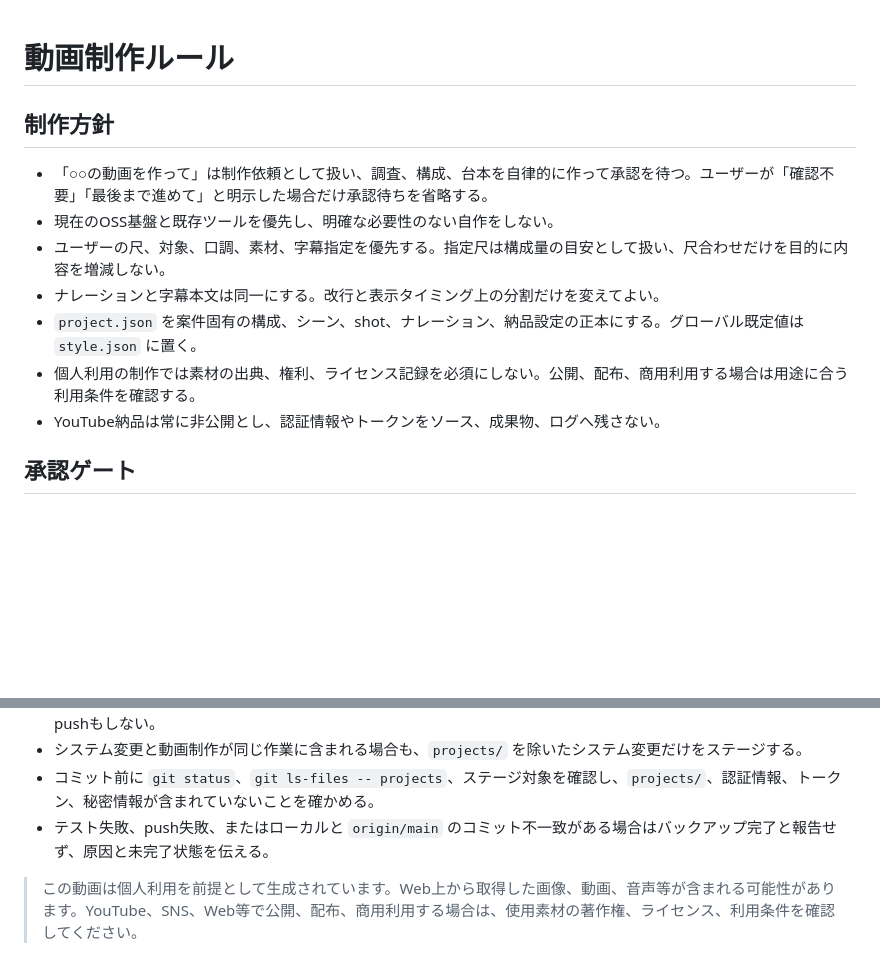
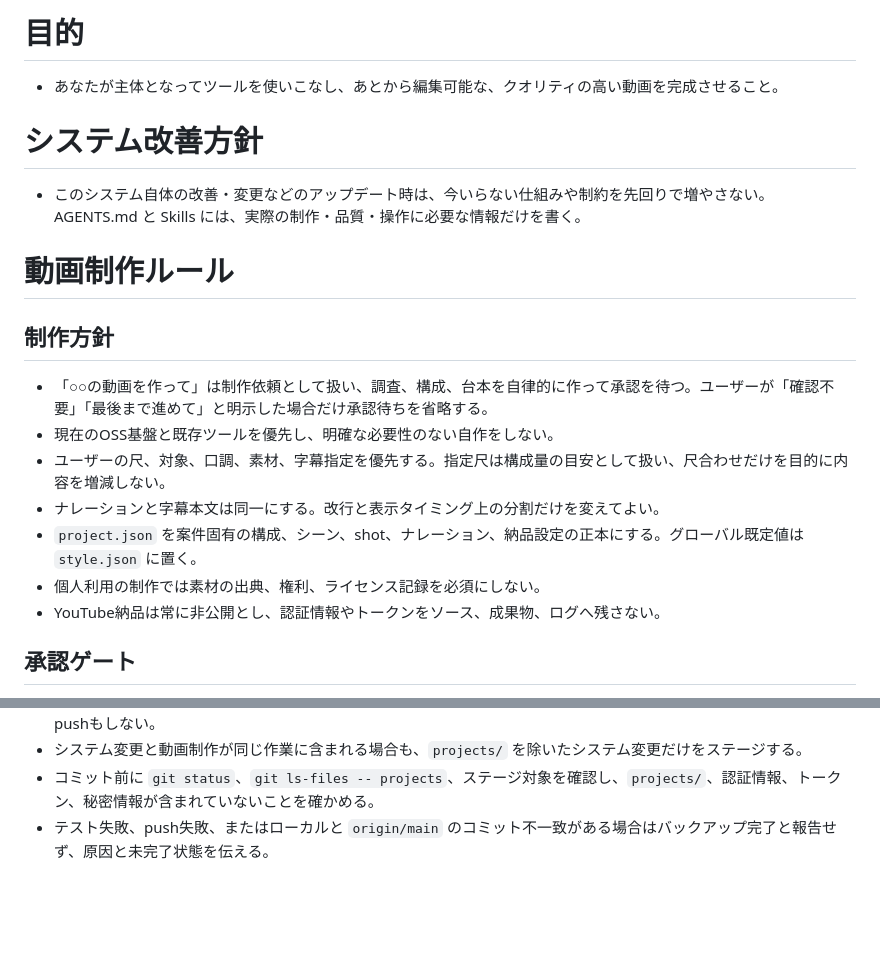
Before and after one commit to rukataka0505/video-production-automation-engine, a Markdown page: AGENTS.md, 2 parts joined by grey strips. Drawn GitHub-style; blank space fills up the shorter version.

Commit message:
AGENTS.md を更新

```diff
--- a/AGENTS.md
+++ b/AGENTS.md
@@ -1,5 +1,10 @@
+# 目的
+- あなたが主体となってツールを使いこなし、あとから編集可能な、クオリティの高い動画を完成させること。
+
+# システム改善方針
+- このシステム自体の改善・変更などのアップデート時は、今いらない仕組みや制約を先回りで増やさない。AGENTS.md と Skills には、実際の制作・品質・操作に必要な情報だけを書く。
+
 # 動画制作ルール
-
 ## 制作方針
 
 - 「○○の動画を作って」は制作依頼として扱い、調査、構成、台本を自律的に作って承認を待つ。ユーザーが「確認不要」「最後まで進めて」と明示した場合だけ承認待ちを省略する。
@@ -7,7 +12,7 @@
 - ユーザーの尺、対象、口調、素材、字幕指定を優先する。指定尺は構成量の目安として扱い、尺合わせだけを目的に内容を増減しない。
 - ナレーションと字幕本文は同一にする。改行と表示タイミング上の分割だけを変えてよい。
 - `project.json` を案件固有の構成、シーン、shot、ナレーション、納品設定の正本にする。グローバル既定値は `style.json` に置く。
-- 個人利用の制作では素材の出典、権利、ライセンス記録を必須にしない。公開、配布、商用利用する場合は用途に合う利用条件を確認する。
+- 個人利用の制作では素材の出典、権利、ライセンス記録を必須にしない。
 - YouTube納品は常に非公開とし、認証情報やトークンをソース、成果物、ログへ残さない。
 
 ## 承認ゲート
@@ -43,5 +48,3 @@
 - システム変更と動画制作が同じ作業に含まれる場合も、`projects/` を除いたシステム変更だけをステージする。
 - コミット前に `git status`、`git ls-files -- projects`、ステージ対象を確認し、`projects/`、認証情報、トークン、秘密情報が含まれていないことを確かめる。
 - テスト失敗、push失敗、またはローカルと `origin/main` のコミット不一致がある場合はバックアップ完了と報告せず、原因と未完了状態を伝える。
-
-> この動画は個人利用を前提として生成されています。Web上から取得した画像、動画、音声等が含まれる可能性があります。YouTube、SNS、Web等で公開、配布、商用利用する場合は、使用素材の著作権、ライセンス、利用条件を確認してください。
```
